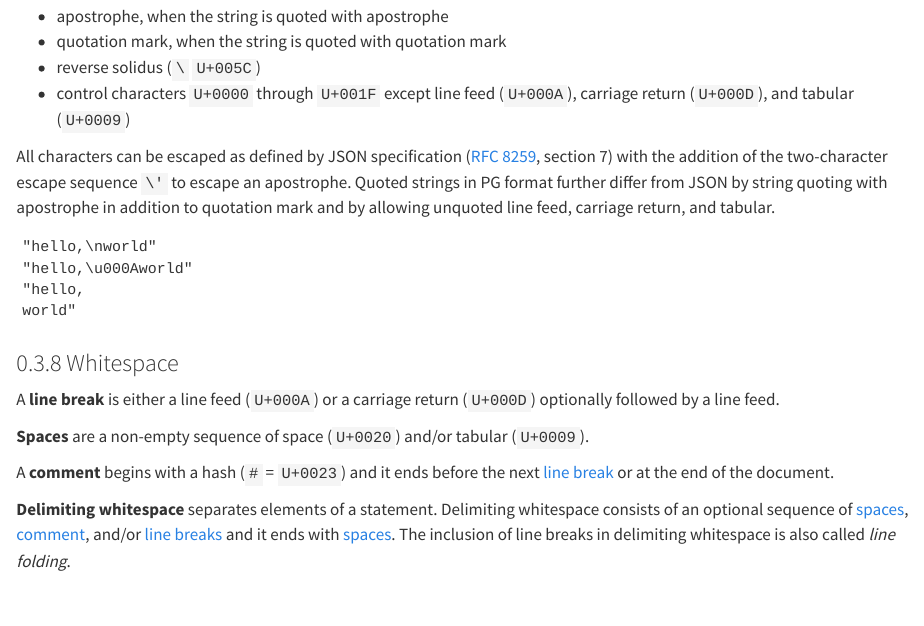
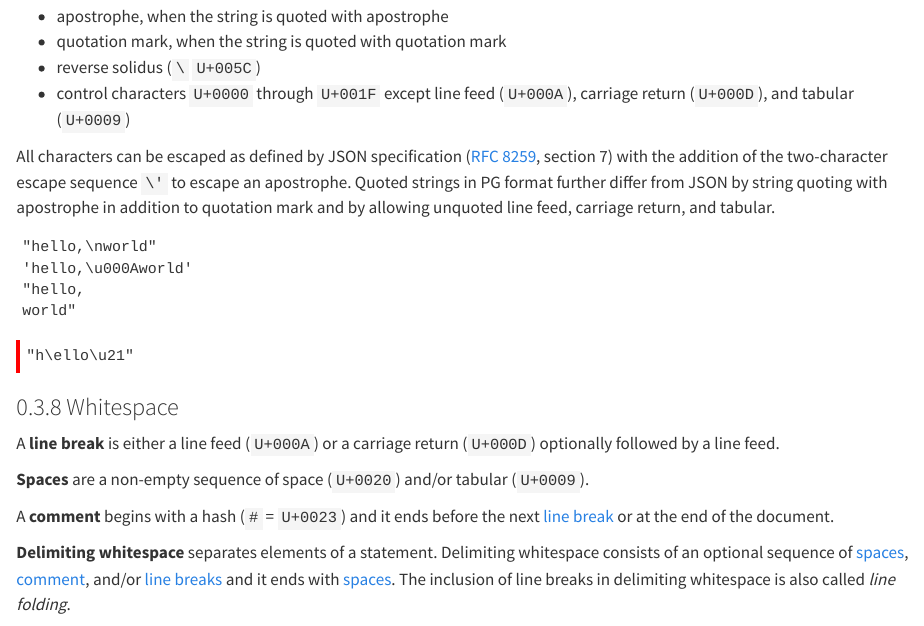
Before and after one commit to pg-format/specification, a Quarto document (index.qmd): the page in a window 1100 px wide, from 5240 px down. Rendered offline with R 4.5, knitr and Pandoc in place of Quarto, with nearby package versions.

Commit message:
Extend syntax highlighting

```diff
--- a/index.qmd
+++ b/index.qmd
@@ -344,9 +344,13 @@ unquoted line feed, carriage return, and tabular.
 
 ~~~{.pg #lst-strings lst-cap="The same string given in multiple quoted forms"}
 "hello,\nworld"
-"hello,\u000Aworld"
+'hello,\u000Aworld'
 "hello,
 world"
+~~~
+
+~~~{.pg .invalid #lst-invalid-string-escapes lst-cap="Invalid string escape sequences"}
+"h\ello\u21"
 ~~~
 
 ### Whitespace
```
Also changed, not shown: index.qmd (10 more changed lines), 2 other files.
